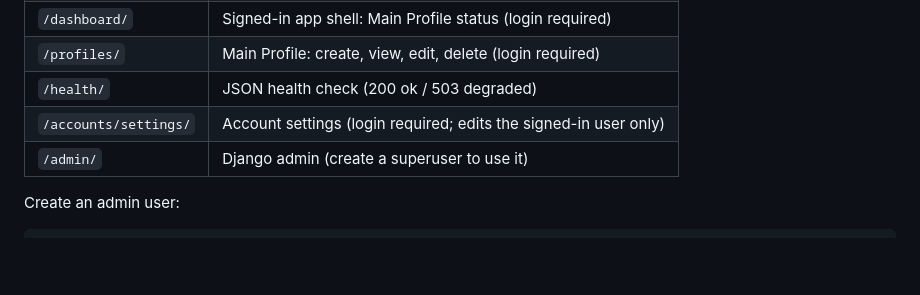
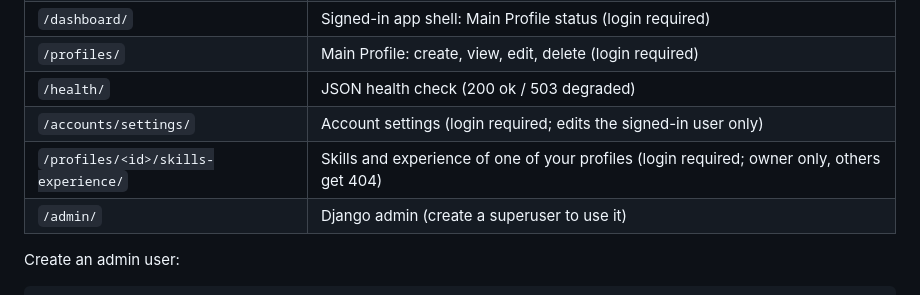
Before and after one commit to 6710615151/CN331-Foldo, a Markdown page: README.md, the part around the change. Rendered like a GitHub page; blank space fills up the shorter version.

Commit message:
docs: document skills and experience

```diff
--- a/README.md
+++ b/README.md
@@ -140,6 +140,7 @@ Open <http://127.0.0.1:8000/>. Other useful routes:
 | `/profiles/` | Main Profile: create, view, edit, delete (login required) |
 | `/health/` | JSON health check (200 ok / 503 degraded) |
 | `/accounts/settings/` | Account settings (login required; edits the signed-in user only) |
+| `/profiles/<id>/skills-experience/` | Skills and experience of one of your profiles (login required; owner only, others get 404) |
 | `/admin/` | Django admin (create a superuser to use it) |
 
 Create an admin user:
```
Also changed, not shown: docs/DATABASE.md (+2 -2 lines).
